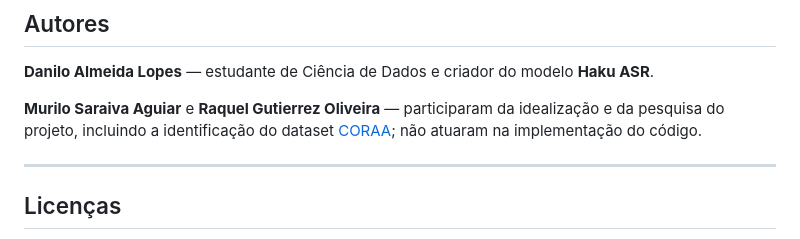
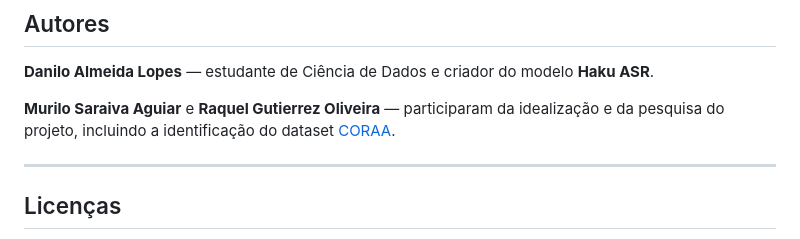
Before and after one commit to DaniloLopes7/Loro, a Markdown page: README.md, the part around the change. Rendered like a GitHub page.

```diff
--- a/README.md
+++ b/README.md
@@ -314,7 +314,7 @@ vox-live-transcription/
 
 **Danilo Almeida Lopes** — estudante de Ciência de Dados e criador do modelo **Haku ASR**.
 
-**Murilo Saraiva Aguiar** e **Raquel Gutierrez Oliveira** — participaram da idealização e da pesquisa do projeto, incluindo a identificação do dataset [CORAA](https://github.com/nilc-nlp/CORAA); não atuaram na implementação do código.
+**Murilo Saraiva Aguiar** e **Raquel Gutierrez Oliveira** — participaram da idealização e da pesquisa do projeto, incluindo a identificação do dataset [CORAA](https://github.com/nilc-nlp/CORAA).
 
 ---
 
```
